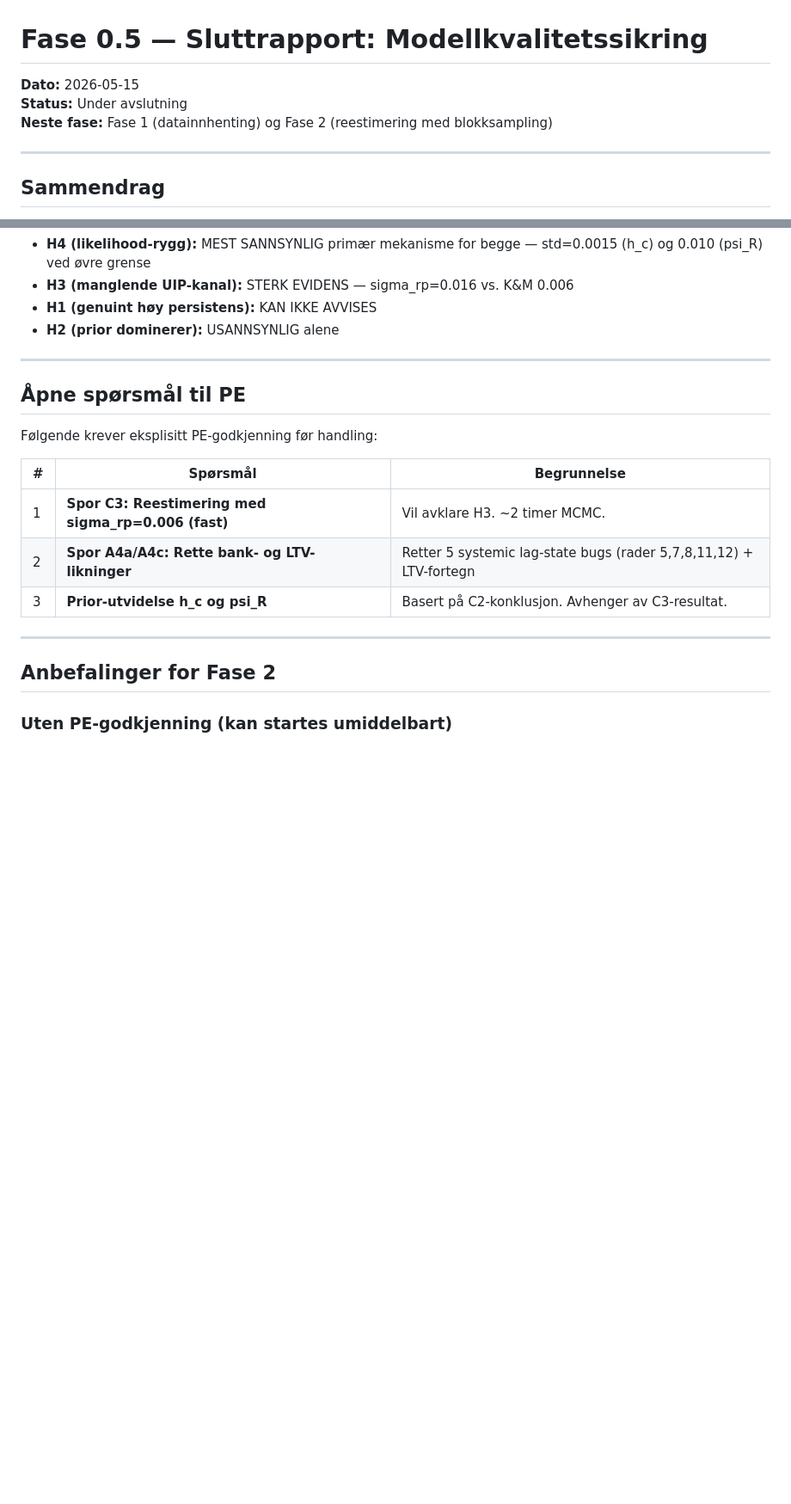
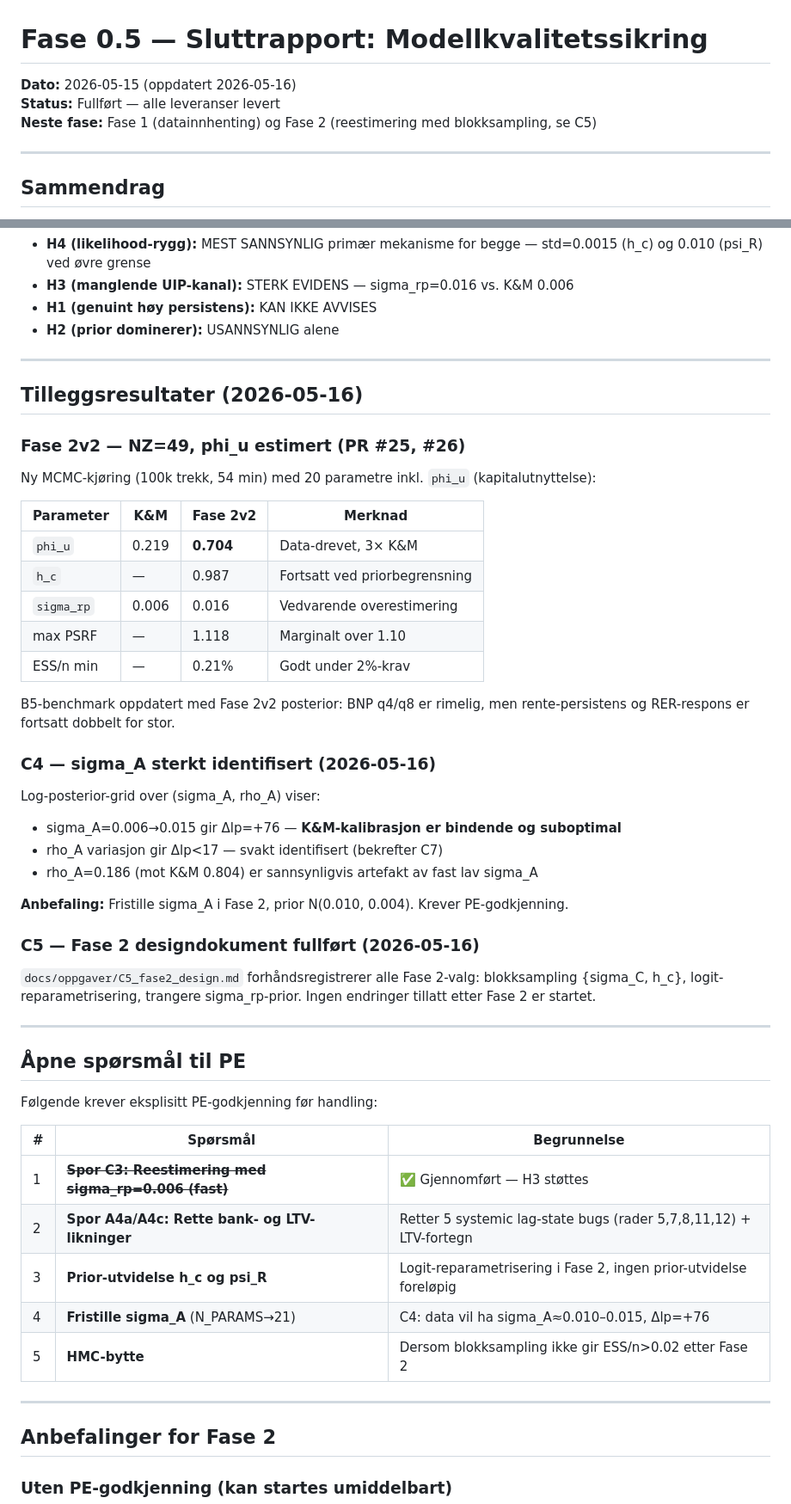
Before and after one commit to marhip97/DSGE-model, a Markdown page: docs/fase05_sluttrapport.md, 2 parts joined by grey strips. Shown at 86% size. Drawn GitHub-style; blank space fills up the shorter version.

Commit message:
[PL] Fase 0.5 sluttrapport: oppdater med 2026-05-16 leveranser
Tilleggsresultater etter PR #25/#26:
- Fase 2v2 (NZ=49, phi_u=0.704, ESS/n=0.21%)
- C4: sigma_A sterkt identifisert, K&M-kalibrasjon for lav (Δlp=+76)
- C5: forhåndsregistrert Fase 2-design fullført
- C3 sigma_rp-eksperiment markert som gjennomført (H3 støttes)

Åpne PE-spørsmål oppdatert: A4a/A4c likningsrettelser, sigma_A frigjøring,
HMC-bytte som fallback.

https://claude.ai/code/session_01B78tMkmvG7FKyHWqZQFAQW

```diff
--- a/docs/fase05_sluttrapport.md
+++ b/docs/fase05_sluttrapport.md
@@ -1,8 +1,8 @@
 # Fase 0.5 — Sluttrapport: Modellkvalitetssikring
 
-**Dato:** 2026-05-15
-**Status:** Under avslutning
-**Neste fase:** Fase 1 (datainnhenting) og Fase 2 (reestimering med blokksampling)
+**Dato:** 2026-05-15 (oppdatert 2026-05-16)
+**Status:** Fullført — alle leveranser levert
+**Neste fase:** Fase 1 (datainnhenting) og Fase 2 (reestimering med blokksampling, se C5)
 
 ---
 
@@ -93,15 +93,51 @@ Identifikasjonsstyrke og H1–H4-vurdering for h_c og psi_R:
 
 ---
 
+## Tilleggsresultater (2026-05-16)
+
+### Fase 2v2 — NZ=49, phi_u estimert (PR #25, #26)
+
+Ny MCMC-kjøring (100k trekk, 54 min) med 20 parametre inkl. `phi_u` (kapitalutnyttelse):
+
+| Parameter | K&M | Fase 2v2 | Merknad |
+|-----------|-----|----------|---------|
+| `phi_u` | 0.219 | **0.704** | Data-drevet, 3× K&M |
+| `h_c` | — | 0.987 | Fortsatt ved priorbegrensning |
+| `sigma_rp` | 0.006 | 0.016 | Vedvarende overestimering |
+| max PSRF | — | 1.118 | Marginalt over 1.10 |
+| ESS/n min | — | 0.21% | Godt under 2%-krav |
+
+B5-benchmark oppdatert med Fase 2v2 posterior: BNP q4/q8 er rimelig, men
+rente-persistens og RER-respons er fortsatt dobbelt for stor.
+
+### C4 — sigma_A sterkt identifisert (2026-05-16)
+
+Log-posterior-grid over (sigma_A, rho_A) viser:
+- sigma_A=0.006→0.015 gir Δlp=+76 — **K&M-kalibrasjon er bindende og suboptimal**
+- rho_A variasjon gir Δlp<17 — svakt identifisert (bekrefter C7)
+- rho_A=0.186 (mot K&M 0.804) er sannsynligvis artefakt av fast lav sigma_A
+
+**Anbefaling:** Fristille sigma_A i Fase 2, prior N(0.010, 0.004). Krever PE-godkjenning.
+
+### C5 — Fase 2 designdokument fullført (2026-05-16)
+
+`docs/oppgaver/C5_fase2_design.md` forhåndsregistrerer alle Fase 2-valg:
+blokksampling {sigma_C, h_c}, logit-reparametrisering, trangere sigma_rp-prior.
+Ingen endringer tillatt etter Fase 2 er startet.
+
+---
+
 ## Åpne spørsmål til PE
 
 Følgende krever eksplisitt PE-godkjenning før handling:
 
 | # | Spørsmål | Begrunnelse |
 |---|----------|-------------|
-| 1 | **Spor C3: Reestimering med sigma_rp=0.006 (fast)** | Vil avklare H3. ~2 timer MCMC. |
+| 1 | ~~**Spor C3: Reestimering med sigma_rp=0.006 (fast)**~~ | ✅ Gjennomført — H3 støttes |
 | 2 | **Spor A4a/A4c: Rette bank- og LTV-likninger** | Retter 5 systemic lag-state bugs (rader 5,7,8,11,12) + LTV-fortegn |
-| 3 | **Prior-utvidelse h_c og psi_R** | Basert på C2-konklusjon. Avhenger av C3-resultat. |
+| 3 | **Prior-utvidelse h_c og psi_R** | Logit-reparametrisering i Fase 2, ingen prior-utvidelse foreløpig |
+| 4 | **Fristille sigma_A** (N_PARAMS→21) | C4: data vil ha sigma_A≈0.010–0.015, Δlp=+76 |
+| 5 | **HMC-bytte** | Dersom blokksampling ikke gir ESS/n>0.02 etter Fase 2 |
 
 ---
 
```
Also changed, not shown: other parts of docs/fase05_sluttrapport.md (+4 -0 lines).
